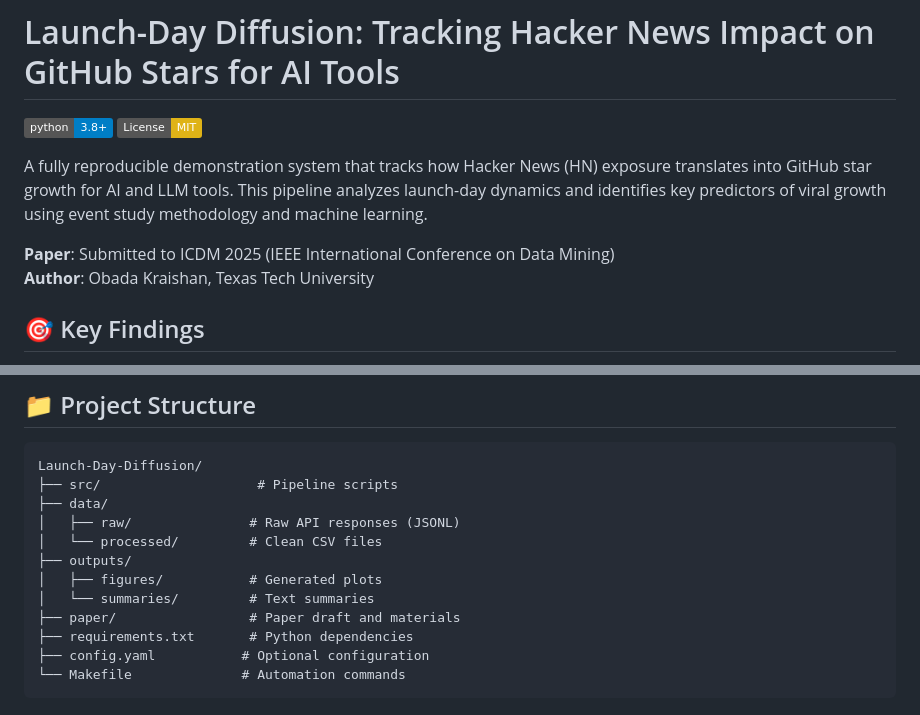
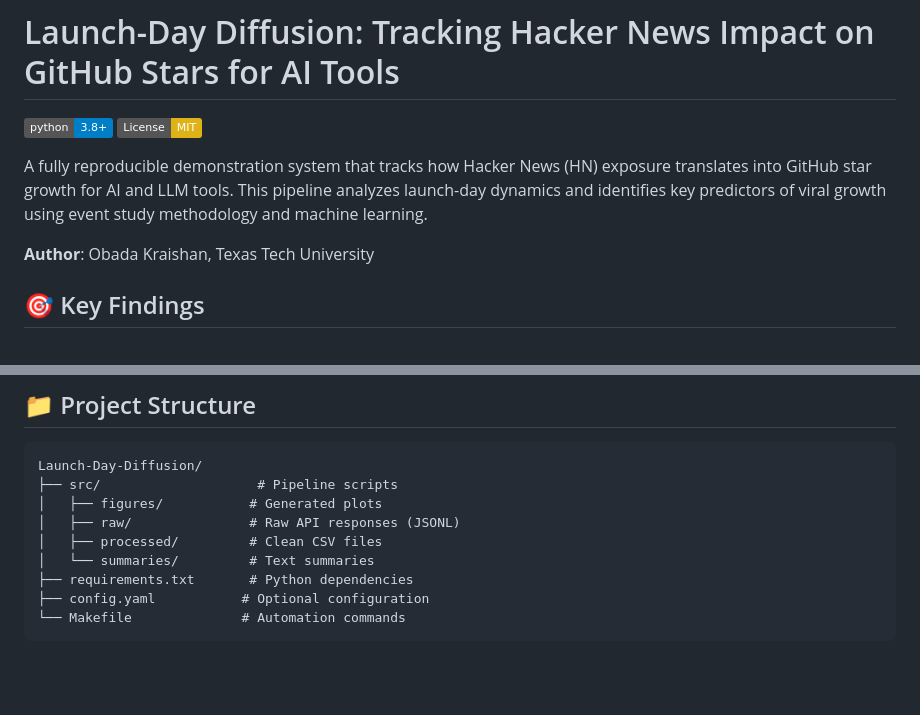
Before and after one commit to obadaKraishan/Launch-Day-Diffusion, a Markdown page: README.md, 2 parts joined by grey strips. Drawn GitHub-style; badges without logos; blank space fills up the shorter version.

````diff
--- a/README.md
+++ b/README.md
@@ -5,7 +5,6 @@
 
 A fully reproducible demonstration system that tracks how Hacker News (HN) exposure translates into GitHub star growth for AI and LLM tools. This pipeline analyzes launch-day dynamics and identifies key predictors of viral growth using event study methodology and machine learning.
 
-**Paper**: Submitted to ICDM 2025 (IEEE International Conference on Data Mining)
 **Author**: Obada Kraishan, Texas Tech University
 
 ## 🎯 Key Findings
@@ -71,13 +70,10 @@ The system consists of 10 modular scripts that can be run independently or as a
 ```
 Launch-Day-Diffusion/
 ├── src/                    # Pipeline scripts
-├── data/
+│   ├── figures/           # Generated plots
 │   ├── raw/               # Raw API responses (JSONL)
-│   └── processed/         # Clean CSV files
-├── outputs/
-│   ├── figures/           # Generated plots
+│   ├── processed/         # Clean CSV files
 │   └── summaries/         # Text summaries
-├── paper/                 # Paper draft and materials
 ├── requirements.txt       # Python dependencies
 ├── config.yaml           # Optional configuration
 └── Makefile              # Automation commands
````
